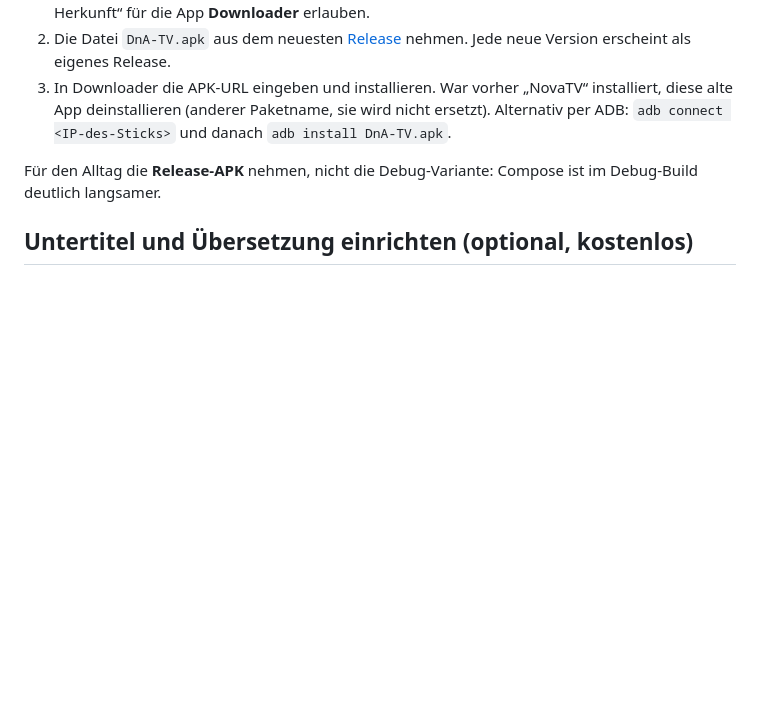
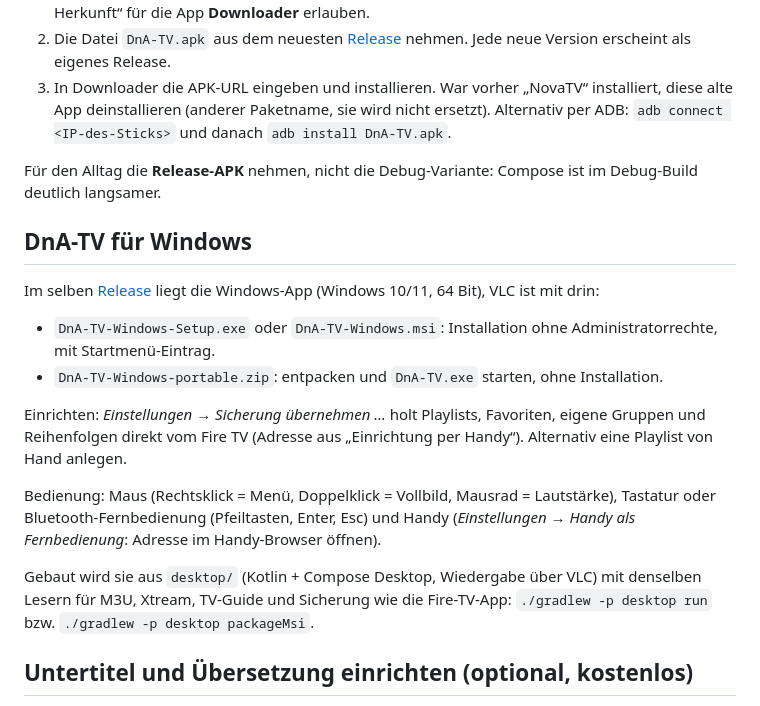
Before and after one commit to hanoi96international-gif/Nova-tv, a Markdown page: README.md, the part around the change. Drawn GitHub-style; blank space fills up the shorter version.

Commit message:
README: Windows-App
Co-Authored-By: Claude Opus 5.5 <noreply@anthropic.com>
Claude-Session: https://claude.ai/code/session_014zdVz3pow18jKo3C14EYQ1

```diff
--- a/README.md
+++ b/README.md
@@ -69,6 +69,19 @@ Screenshots, Logs und Ruckler-Statistik liegen nach jedem Lauf im Branch `ci-res
 
 Für den Alltag die **Release-APK** nehmen, nicht die Debug-Variante: Compose ist im Debug-Build deutlich langsamer.
 
+## DnA-TV für Windows
+
+Im selben [Release](../../releases/latest) liegt die Windows-App (Windows 10/11, 64 Bit), VLC ist mit drin:
+
+- `DnA-TV-Windows-Setup.exe` oder `DnA-TV-Windows.msi`: Installation ohne Administratorrechte, mit Startmenü-Eintrag.
+- `DnA-TV-Windows-portable.zip`: entpacken und `DnA-TV.exe` starten, ohne Installation.
+
+Einrichten: *Einstellungen → Sicherung übernehmen …* holt Playlists, Favoriten, eigene Gruppen und Reihenfolgen direkt vom Fire TV (Adresse aus „Einrichtung per Handy“). Alternativ eine Playlist von Hand anlegen.
+
+Bedienung: Maus (Rechtsklick = Menü, Doppelklick = Vollbild, Mausrad = Lautstärke), Tastatur oder Bluetooth-Fernbedienung (Pfeiltasten, Enter, Esc) und Handy (*Einstellungen → Handy als Fernbedienung*: Adresse im Handy-Browser öffnen).
+
+Gebaut wird sie aus `desktop/` (Kotlin + Compose Desktop, Wiedergabe über VLC) mit denselben Lesern für M3U, Xtream, TV-Guide und Sicherung wie die Fire-TV-App: `./gradlew -p desktop run` bzw. `./gradlew -p desktop packageMsi`.
+
 ## Untertitel und Übersetzung einrichten (optional, kostenlos)
 
 Übersetzen funktioniert ohne jede Einrichtung: Pro Sprachrichtung lädt DnA-TV einmalig ein Übersetzungsmodell (ca. 110 MB, [OPUS-MT](https://github.com/Helsinki-NLP/Opus-MT), Universität Helsinki, CC BY 4.0) und übersetzt danach auf dem Gerät.
```
